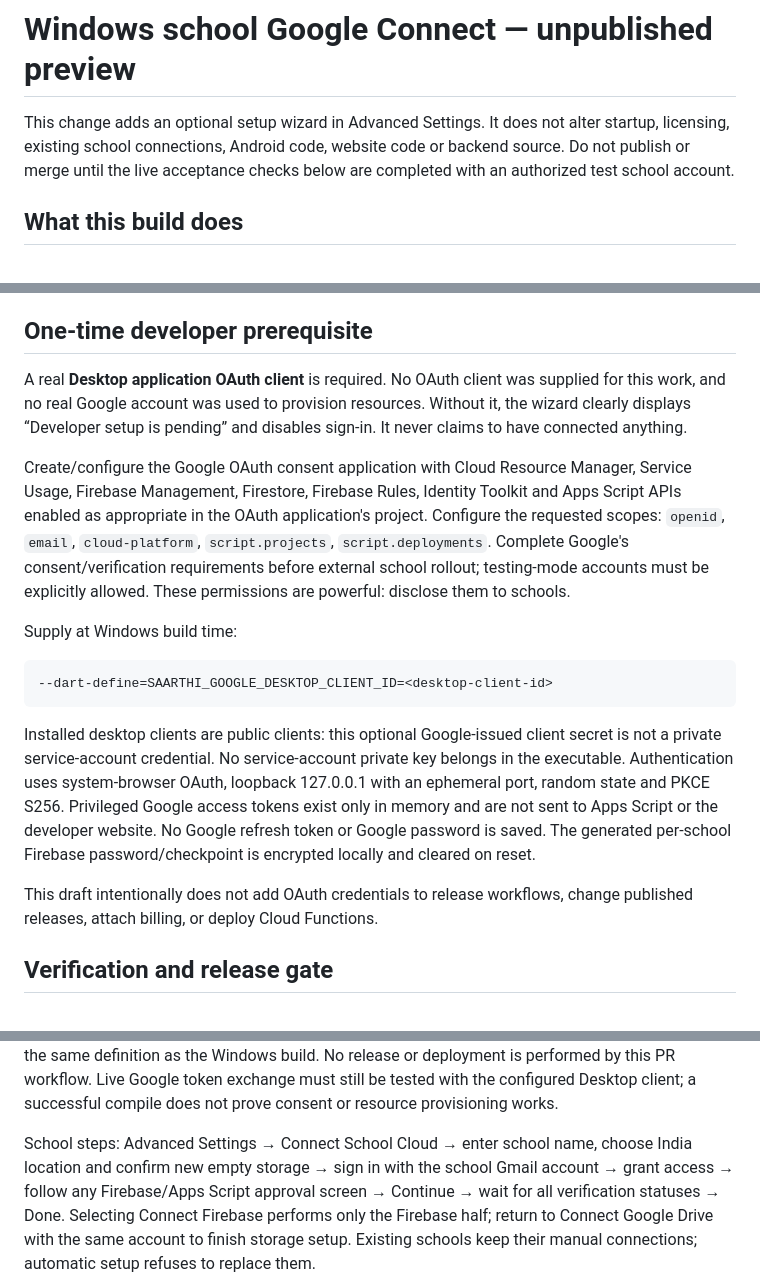
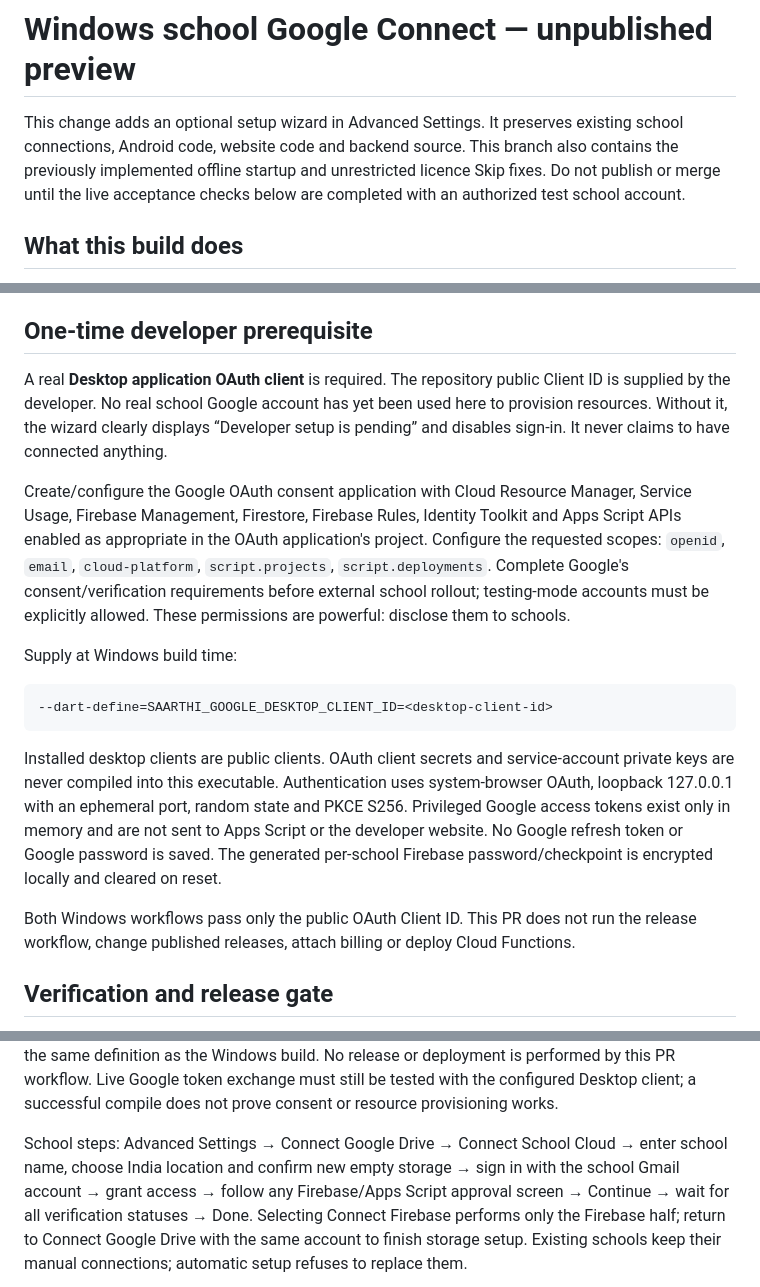
Before and after one commit to cscticket01-hash/Saarthi_Ai, a Markdown page: docs/windows-easy-connect.md, 3 parts joined by grey strips. Drawn GitHub-style.

Commit message:
Document configured OAuth preview and remaining Google owner approvals

````diff
--- a/docs/windows-easy-connect.md
+++ b/docs/windows-easy-connect.md
@@ -1,8 +1,8 @@
 # Windows school Google Connect — unpublished preview
 
-This change adds an optional setup wizard in Advanced Settings. It does not alter
-startup, licensing, existing school connections, Android code, website code or
-backend source. Do not publish or merge until the live acceptance checks below
+This change adds an optional setup wizard in Advanced Settings. It preserves existing school connections, Android code, website code and
+backend source. This branch also contains the previously implemented offline
+startup and unrestricted licence Skip fixes. Do not publish or merge until the live acceptance checks below
 are completed with an authorized test school account.
 
 ## What this build does
@@ -57,8 +57,8 @@ unlimited quotas or fully automatic notification onboarding.
 
 ## One-time developer prerequisite
 
-A real **Desktop application OAuth client** is required. No OAuth client was
-supplied for this work, and no real Google account was used to provision resources.
+A real **Desktop application OAuth client** is required. The repository public Client ID is supplied by the developer. No real school
+Google account has yet been used here to provision resources.
 Without it, the wizard clearly displays “Developer setup is pending” and disables
 sign-in. It never claims to have connected anything.
 
@@ -76,16 +76,16 @@ Supply at Windows build time:
 --dart-define=SAARTHI_GOOGLE_DESKTOP_CLIENT_ID=<desktop-client-id>
 ```
 
-Installed desktop clients are public clients: this optional Google-issued client
-secret is not a private service-account credential. No service-account private key
-belongs in the executable. Authentication uses system-browser OAuth, loopback
+Installed desktop clients are public clients. OAuth client secrets and
+service-account private keys are never compiled into this executable. Authentication uses system-browser OAuth, loopback
 127.0.0.1 with an ephemeral port, random state and PKCE S256. Privileged Google
 access tokens exist only in memory and are not sent to Apps Script or the developer
 website. No Google refresh token or Google password is saved. The generated
 per-school Firebase password/checkpoint is encrypted locally and cleared on reset.
 
-This draft intentionally does not add OAuth credentials to release workflows,
-change published releases, attach billing, or deploy Cloud Functions.
+Both Windows workflows pass only the public OAuth Client ID. This PR does not
+run the release workflow, change published releases, attach billing or deploy
+Cloud Functions.
 
 ## Verification and release gate
 
@@ -147,7 +147,7 @@ or deployment is performed by this PR workflow. Live Google token exchange must
 still be tested with the configured Desktop client; a successful compile does
 not prove consent or resource provisioning works.
 
-School steps: Advanced Settings → Connect School Cloud → enter school name,
+School steps: Advanced Settings → Connect Google Drive → Connect School Cloud → enter school name,
 choose India location and confirm new empty storage → sign in with the school
 Gmail account → grant access → follow any Firebase/Apps Script approval screen →
 Continue → wait for all verification statuses → Done. Selecting Connect Firebase
````
